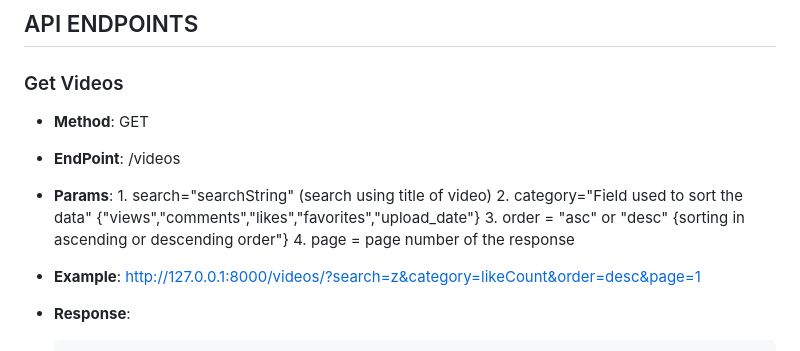
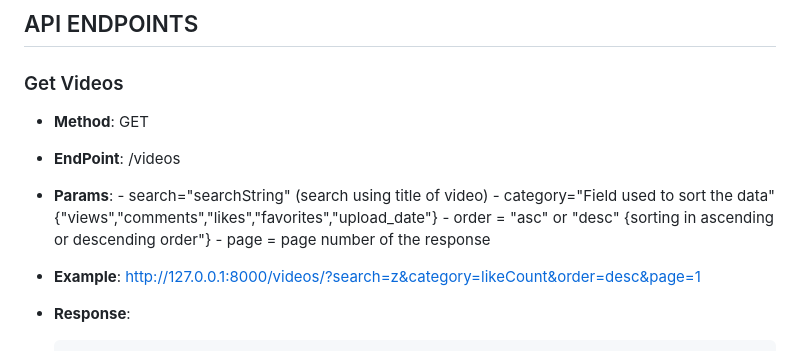
Before and after one commit to JyothiSwaroopReddy07/fun_project, a Markdown page: README.md, the part around the change. Rendered like a GitHub page.

```diff
--- a/README.md
+++ b/README.md
@@ -70,10 +70,10 @@ The backend server should now be running on http://localhost:8000.
    - **Method**: GET
    - **EndPoint**: /videos
    - **Params**:
-           1. search="searchString" (search using title of video)
-           2. category="Field used to sort the data" {"views","comments","likes","favorites","upload_date"}
-           3. order = "asc" or "desc" {sorting in ascending or descending order"}
-           4. page = page number of the response
+           - search="searchString" (search using title of video)
+           - category="Field used to sort the data" {"views","comments","likes","favorites","upload_date"}
+           - order = "asc" or "desc" {sorting in ascending or descending order"}
+           - page = page number of the response
 
    - **Example**: http://127.0.0.1:8000/videos/?search=z&category=likeCount&order=desc&page=1
    - **Response**:
```
